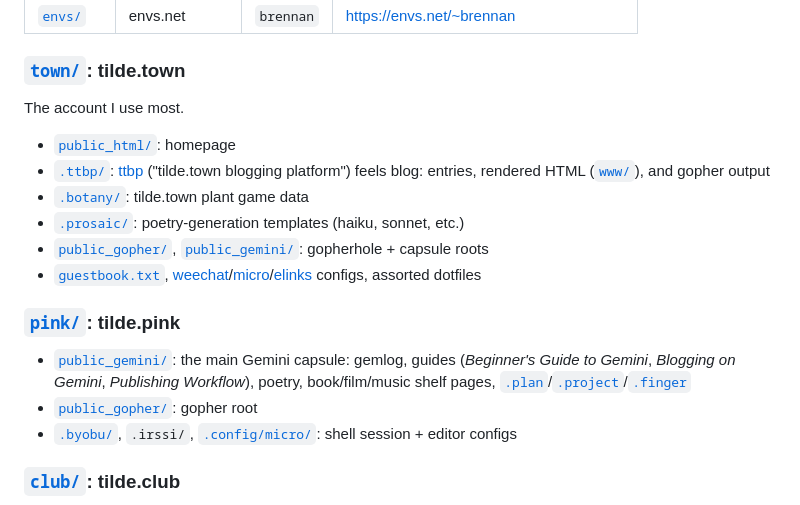
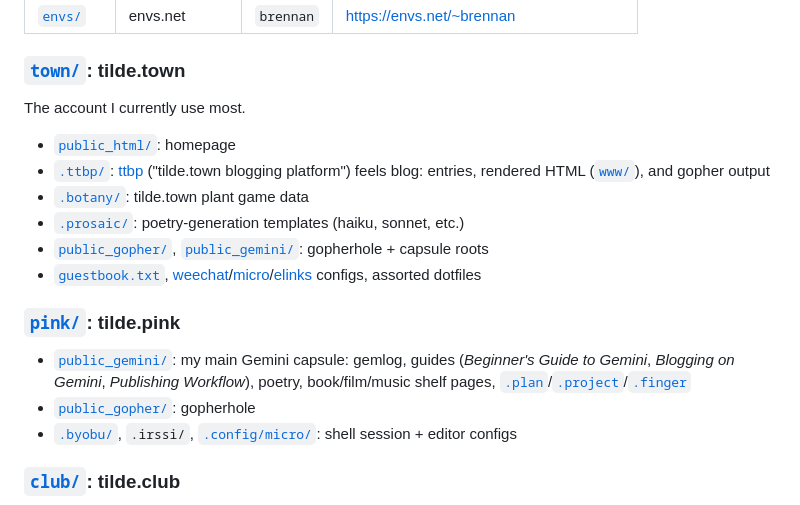
Before and after one commit to brennanbrown/tilde, a Markdown page: README.md, the part around one of its changes. Rendered like a GitHub page.

```diff
--- a/README.md
+++ b/README.md
@@ -36,7 +35,7 @@ directories (or the equivalent web/gopher space). Syncs are
 
 ### [`town/`](town/): tilde.town
 
-The account I use most.
+The account I currently use most.
 
 - [`public_html/`](town/public_html/): homepage
 - [`.ttbp/`](town/.ttbp/): [ttbp](https://github.com/modgethanc/ttbp) ("tilde.town
@@ -49,10 +48,10 @@ The account I use most.
 
 ### [`pink/`](pink/): tilde.pink
 
-- [`public_gemini/`](pink/public_gemini/): the main Gemini capsule: gemlog, guides (*Beginner's
+- [`public_gemini/`](pink/public_gemini/): my main Gemini capsule: gemlog, guides (*Beginner's
   Guide to Gemini*, *Blogging on Gemini*, *Publishing Workflow*), poetry,
   book/film/music shelf pages, [`.plan`](pink/public_gemini/.plan)/[`.project`](pink/public_gemini/.project)/[`.finger`](pink/public_gemini/.finger)
-- [`public_gopher/`](pink/public_gopher/): gopher root
+- [`public_gopher/`](pink/public_gopher/): gopherhole
 - [`.byobu/`](pink/.byobu/), `.irssi/`, [`.config/micro/`](pink/.config/micro/): shell session + editor configs
 
 ### [`club/`](club/): tilde.club
```
Also changed, not shown: other parts of README.md (+17 -27 lines).
